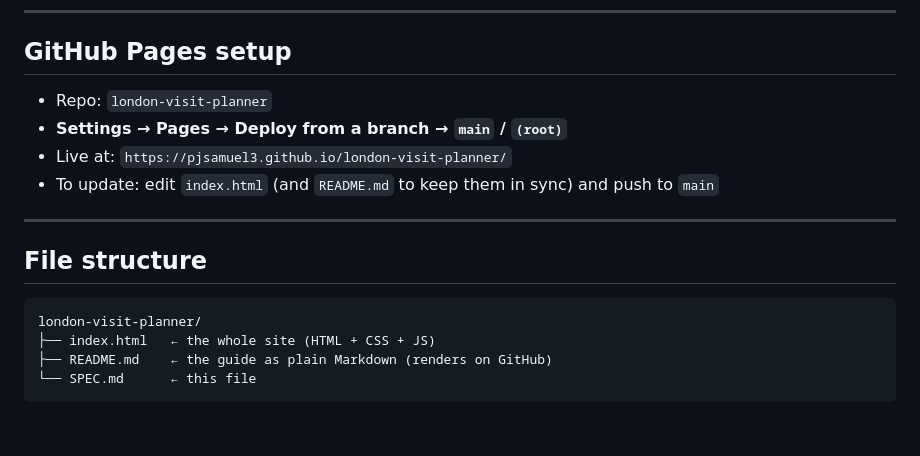
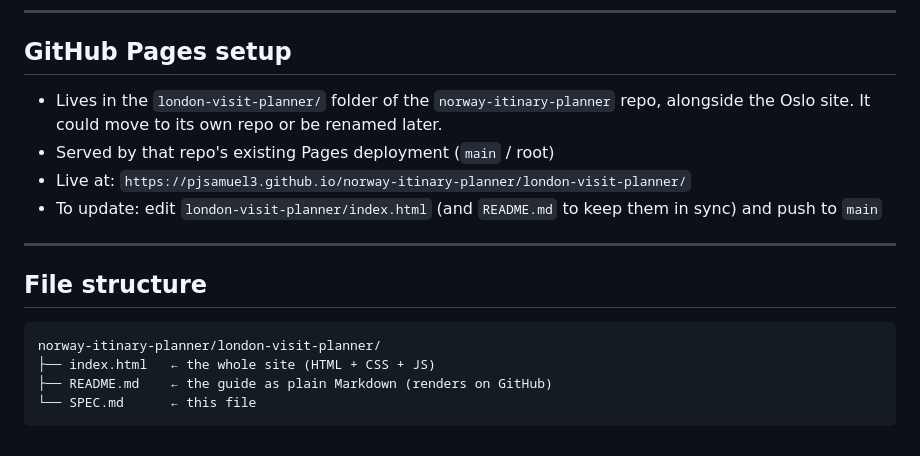
Before and after one commit to pjsamuel3/norway-itinary-planner, a Markdown page: london-visit-planner/SPEC.md, the part around the change. Drawn GitHub-style.

````diff
--- a/london-visit-planner/SPEC.md
+++ b/london-visit-planner/SPEC.md
@@ -53,17 +53,17 @@ The page ends with an **Open Questions** checklist. The boxes start unchecked. T
 
 ## GitHub Pages setup
 
-- Repo: `london-visit-planner`
-- **Settings → Pages → Deploy from a branch → `main` / `(root)`**
-- Live at: `https://pjsamuel3.github.io/london-visit-planner/`
-- To update: edit `index.html` (and `README.md` to keep them in sync) and push to `main`
+- Lives in the `london-visit-planner/` folder of the `norway-itinary-planner` repo, alongside the Oslo site. It could move to its own repo or be renamed later.
+- Served by that repo's existing Pages deployment (`main` / root)
+- Live at: `https://pjsamuel3.github.io/norway-itinary-planner/london-visit-planner/`
+- To update: edit `london-visit-planner/index.html` (and `README.md` to keep them in sync) and push to `main`
 
 ---
 
 ## File structure
 
 ```
-london-visit-planner/
+norway-itinary-planner/london-visit-planner/
 ├── index.html   ← the whole site (HTML + CSS + JS)
 ├── README.md    ← the guide as plain Markdown (renders on GitHub)
 └── SPEC.md      ← this file
````
Also changed, not shown: london-visit-planner/README.md (+2 -2 lines).
